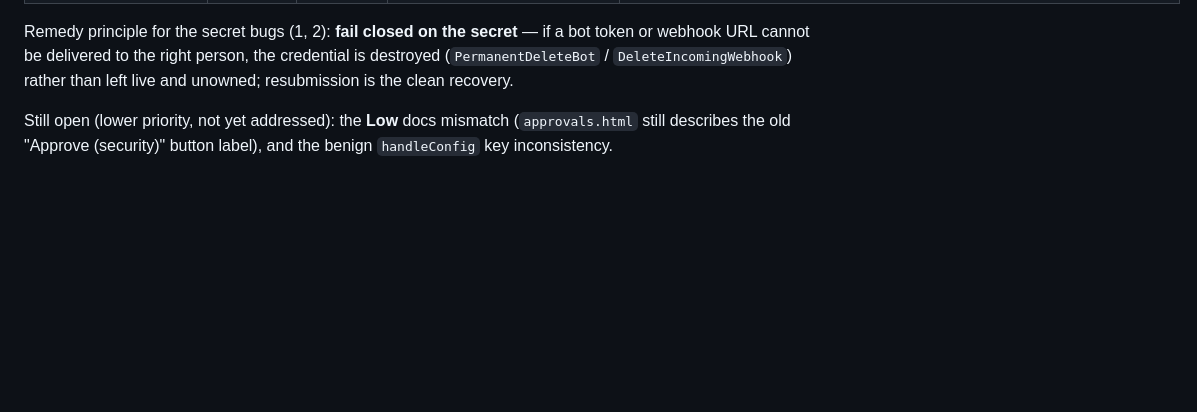
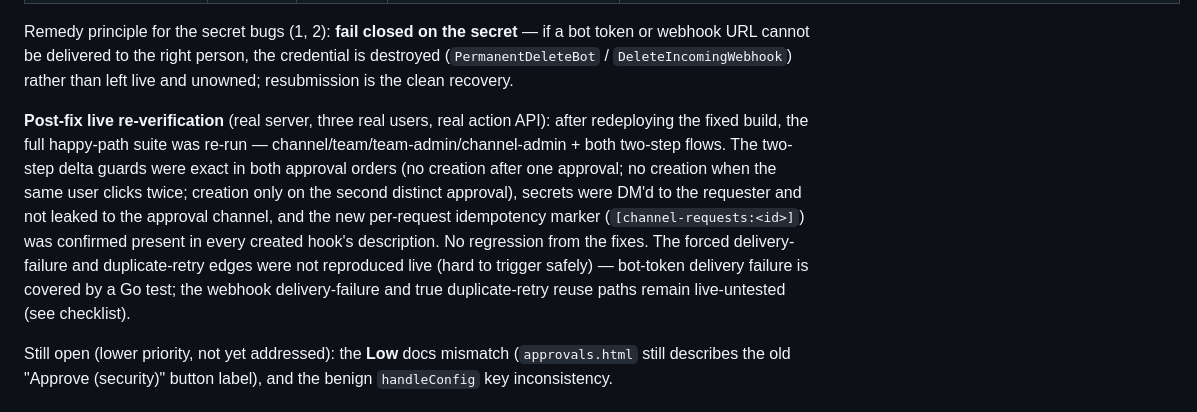
Before and after one commit to MattermostFederal/mattermost-plugin-channel-requests, a Markdown page: requests_qa_report.md, the part around the change. Rendered like a GitHub page; blank space fills up the shorter version.

Commit message:
Note post-fix live re-verification in the QA report

```diff
--- a/requests_qa_report.md
+++ b/requests_qa_report.md
@@ -35,6 +35,8 @@ All six confirmed bugs were fixed on this branch after the initial review, each
 | 6 Webhook duplicate on retry | Medium | `68f8479` | Per-request marker embedded in the hook description; a retry finds and reuses the existing hook instead of duplicating | `TestWebhookRequestIdempotencyMatching` |
 
 Remedy principle for the secret bugs (1, 2): **fail closed on the secret** — if a bot token or webhook URL cannot be delivered to the right person, the credential is destroyed (`PermanentDeleteBot` / `DeleteIncomingWebhook`) rather than left live and unowned; resubmission is the clean recovery.
+
+**Post-fix live re-verification** (real server, three real users, real action API): after redeploying the fixed build, the full happy-path suite was re-run — channel/team/team-admin/channel-admin + both two-step flows. The two-step delta guards were exact in both approval orders (no creation after one approval; no creation when the same user clicks twice; creation only on the second distinct approval), secrets were DM'd to the requester and not leaked to the approval channel, and the new per-request idempotency marker (`[channel-requests:<id>]`) was confirmed present in every created hook's description. No regression from the fixes. The forced delivery-failure and duplicate-retry edges were not reproduced live (hard to trigger safely) — bot-token delivery failure is covered by a Go test; the webhook delivery-failure and true duplicate-retry reuse paths remain live-untested (see checklist).
 
 Still open (lower priority, not yet addressed): the **Low** docs mismatch (`approvals.html` still describes the old "Approve (security)" button label), and the benign `handleConfig` key inconsistency.
 
```
